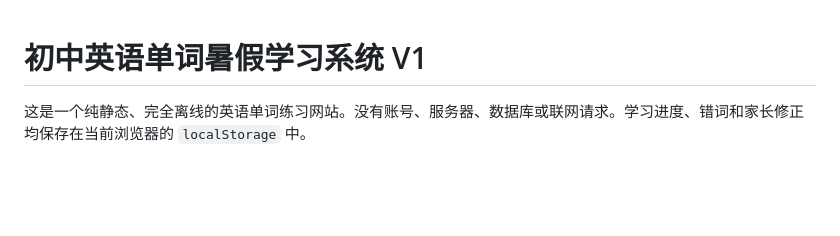
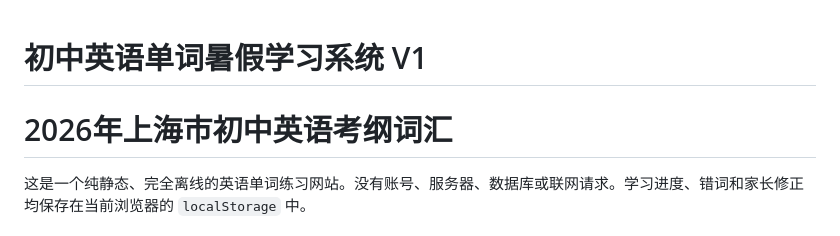
Before and after one commit to summer2155184/junior-english-vocab-trainer, a Markdown page: README.md, the part around the change. GitHub-like rendering; blank space fills up the shorter version.

```diff
--- a/README.md
+++ b/README.md
@@ -1,4 +1,5 @@
 # 初中英语单词暑假学习系统 V1
+# 2026年上海市初中英语考纲词汇
 
 这是一个纯静态、完全离线的英语单词练习网站。没有账号、服务器、数据库或联网请求。学习进度、错词和家长修正均保存在当前浏览器的 `localStorage` 中。
 
```
